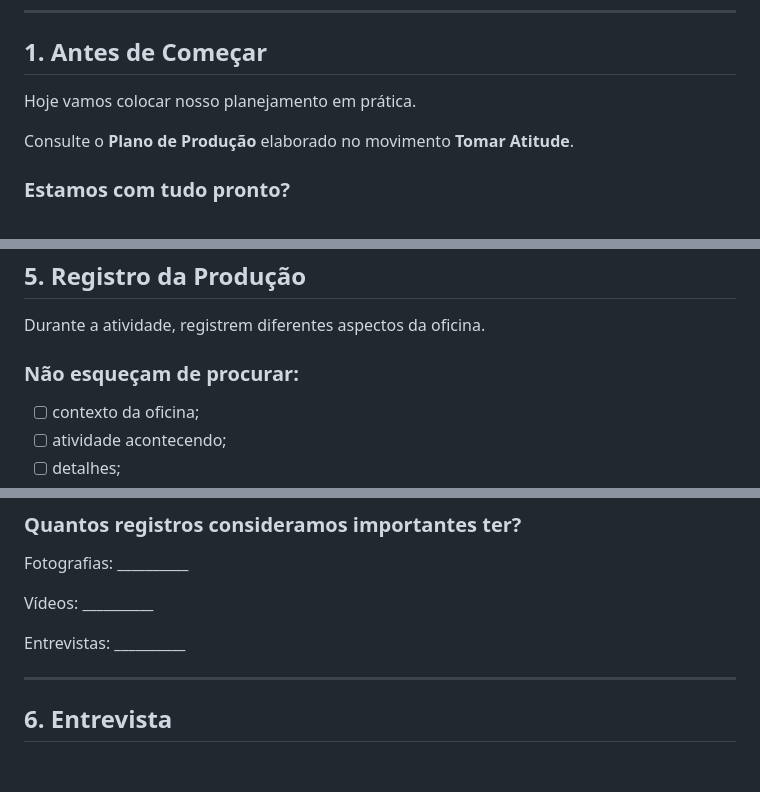
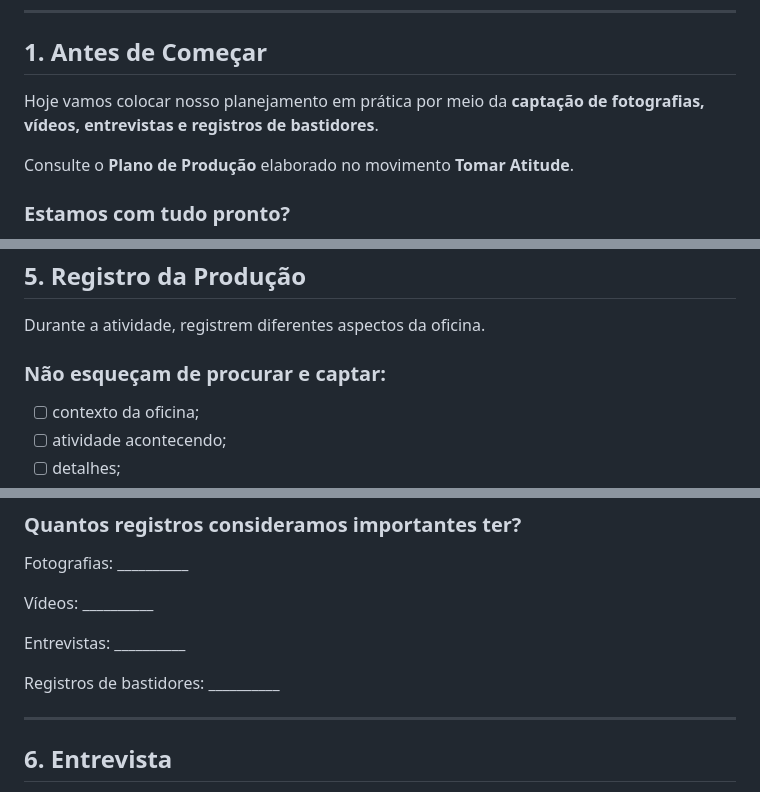
Before and after one commit to sayjinblackbelt/2026_Professional_Projects_Midias_Digitais, a Markdown page: 03_Sprints/Sprint_04_Agir/03_Atividade_dos_Educandos.md, 3 parts joined by grey strips. Drawn GitHub-style; blank space fills up the shorter version.

Commit message:
docs: clarify Sprint 04 student activity as media capture

```diff
--- a/03_Sprints/Sprint_04_Agir/03_Atividade_dos_Educandos.md
+++ b/03_Sprints/Sprint_04_Agir/03_Atividade_dos_Educandos.md
@@ -14,7 +14,7 @@
 
 ## 1. Antes de Começar
 
-Hoje vamos colocar nosso planejamento em prática.
+Hoje vamos colocar nosso planejamento em prática por meio da **captação de fotografias, vídeos, entrevistas e registros de bastidores**.
 
 Consulte o **Plano de Produção** elaborado no movimento **Tomar Atitude**.
 
@@ -107,7 +107,7 @@ __________________________________________________________________
 
 Durante a atividade, registrem diferentes aspectos da oficina.
 
-### Não esqueçam de procurar:
+### Não esqueçam de procurar e captar:
 
 - [ ] contexto da oficina;
 - [ ] atividade acontecendo;
@@ -126,6 +126,8 @@ Fotografias: __________
 Vídeos: __________
 
 Entrevistas: __________
+
+Registros de bastidores: __________
 
 ---
 
```
